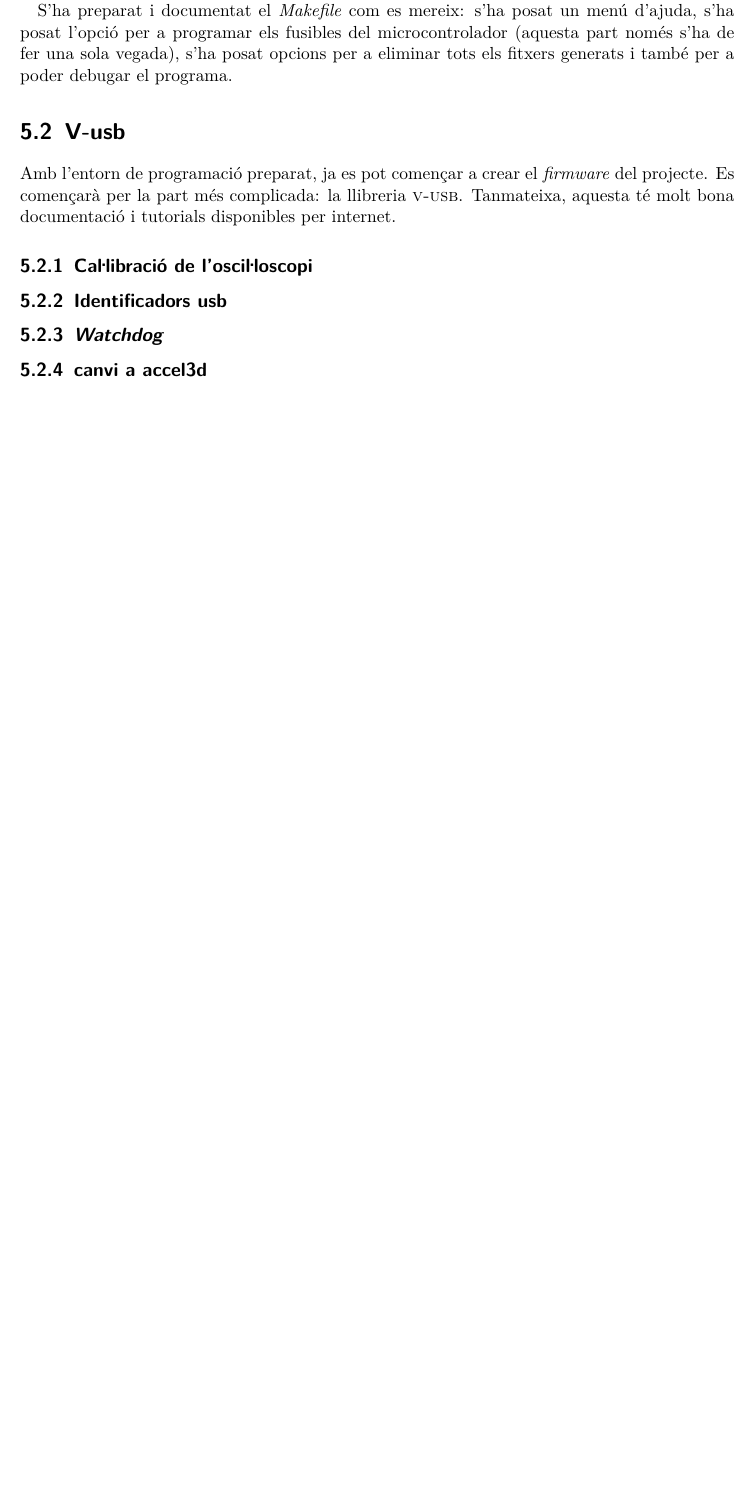
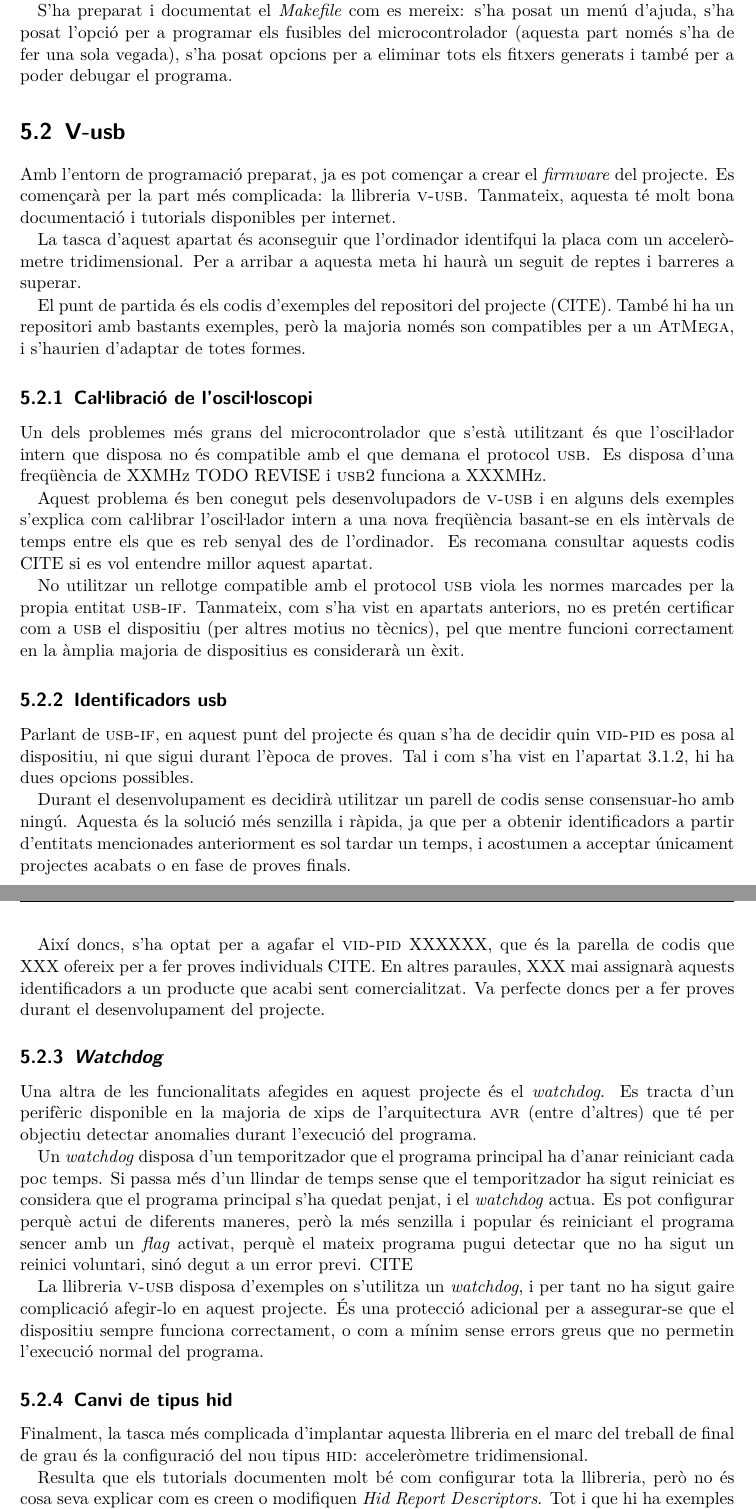
Before and after one commit to royalmo/tfg, a LaTeX thesis (tfg.tex, which reads chapters/050_firmware.tex): part of page 34 of 51 before the commit and two parts of pages 34 and 35 of 53 after it, the two joined at a grey line, cut so that both start at the same text, the shorter picture padded with empty space. Compiled offline with pdfLaTeX.

Commit message:
Acabat capítol de firmware

```diff
--- a/chapters/050_firmware.tex
+++ b/chapters/050_firmware.tex
@@ -67,12 +67,82 @@ eliminar tots els fitxers generats i també per a poder debugar el programa.
 
 Amb l'entorn de programació preparat, ja es pot començar a crear el
 \est{firmware} del projecte. Es començarà per la part més complicada: la
-llibreria \acro{v-usb}. Tanmateixa, aquesta té molt bona documentació i
+llibreria \acro{v-usb}. Tanmateix, aquesta té molt bona documentació i
 tutorials disponibles per internet.
+
+La tasca d'aquest apartat és aconseguir que l'ordinador identifqui la placa
+com un acceleròmetre tridimensional. Per a arribar a aquesta meta hi haurà un
+seguit de reptes i barreres a superar.
+
+El punt de partida és els codis d'exemples del repositori del projecte (CITE).
+També hi ha un repositori amb bastants exemples, però la majoria només son
+compatibles per a un \acro{AtMega}, i s'haurien d'adaptar de totes formes.
 
 \subsection{Ca\l.libració de l'osci\l.loscopi}
 
+Un dels problemes més grans del microcontrolador que s'està utilitzant és que
+l'osci\l.lador intern que disposa no és compatible amb el que demana el
+protocol \acro{usb}. Es disposa d'una freqüència de XXMHz TODO REVISE i
+\acro{usb2} funciona a XXXMHz.
+
+Aquest problema és ben conegut pels desenvolupadors de \acro{v-usb} i en alguns
+dels exemples s'explica com ca\l.librar l'osci\l.lador intern a una nova
+freqüència basant-se en els intèrvals de temps entre els que es reb senyal
+des de l'ordinador. Es recomana consultar aquests codis CITE si es vol entendre
+millor aquest apartat.
+
+No utilitzar un rellotge compatible amb el protocol \acro{usb} viola les normes
+marcades per la propia entitat \acro{usb-if}. Tanmateix, com s'ha vist en
+apartats anteriors, no es pretén certificar com a \acro{usb} el dispositiu
+(per altres motius no tècnics), pel que mentre funcioni correctament en la
+àmplia majoria de dispositius es considerarà un èxit.
+
 \subsection{Identificadors \acro{usb}}
+
+Parlant de \acro{usb-if}, en aquest punt del projecte és quan s'ha de decidir
+quin \acro{vid-pid} es posa al dispositiu, ni que sigui durant l'època de
+proves. Tal i com s'ha vist en l'apartat \ref{subsec:usb-if}, hi ha dues
+opcions possibles.
+
+Durant el desenvolupament es decidirà utilitzar un parell de codis sense
+consensuar-ho amb ningú. Aquesta és la solució més senzilla i ràpida, ja que per
+a obtenir identificadors a partir d'entitats mencionades anteriorment es sol
+tardar un temps, i acostumen a acceptar únicament projectes acabats o en fase
+de proves finals.
+
+Així doncs, s'ha optat per a agafar el \acro{vid-pid} XXXXXX, que és la parella
+de codis que XXX ofereix per a fer proves individuals CITE. En altres paraules,
+XXX mai assignarà aquests identificadors a un producte que acabi sent
+comercialitzat. Va perfecte doncs per a fer proves durant el desenvolupament del
+projecte.
+
 \subsection{\est{Watchdog}}
 
-\subsection{canvi a accel3d}
+Una altra de les funcionalitats afegides en aquest projecte és el \est{watchdog}.
+Es tracta d'un perifèric disponible en la majoria de xips de l'arquitectura
+\acro{avr} (entre d'altres) que té per objectiu detectar anomalies durant
+l'execució del programa.
+
+Un \est{watchdog} disposa d'un temporitzador que el programa principal ha d'anar
+reiniciant cada poc temps. Si passa més d'un llindar de temps sense que el
+temporitzador ha sigut reiniciat es considera que el programa principal s'ha
+quedat penjat, i el \est{watchdog} actua. Es pot configurar perquè actui de
+diferents maneres, però la més senzilla i popular és reiniciant el programa
+sencer amb un \est{flag} activat, perquè el mateix programa pugui detectar que
+no ha sigut un reinici voluntari, sinó degut a un error previ. CITE
+
+La llibreria \acro{v-usb} disposa d'exemples on s'utilitza un \est{watchdog}, i
+per tant no ha sigut gaire complicació afegir-lo en aquest projecte. És una
+protecció adicional per a assegurar-se que el dispositiu sempre funciona
+correctament, o com a mínim sense errors greus que no permetin l'execució
+normal del programa.
+
+\subsection{Canvi de tipus \acro{hid}}
+
+Finalment, la tasca més complicada d'implantar aquesta llibreria en el marc
+del treball de final de grau és la configuració del nou tipus \acro{hid}:
+acceleròmetre tridimensional.
+
+Resulta que els tutorials documenten molt bé com configurar tota la llibreria,
+però no és cosa seva explicar com es creen o modifiquen \est{Hid Report Descriptors}.
+Tot i que hi ha exemples amb la llibreria que utilitzen la classe \acro{hid},
```
Also changed, not shown: chapters/050_firmware.tex (8 more changed lines).
